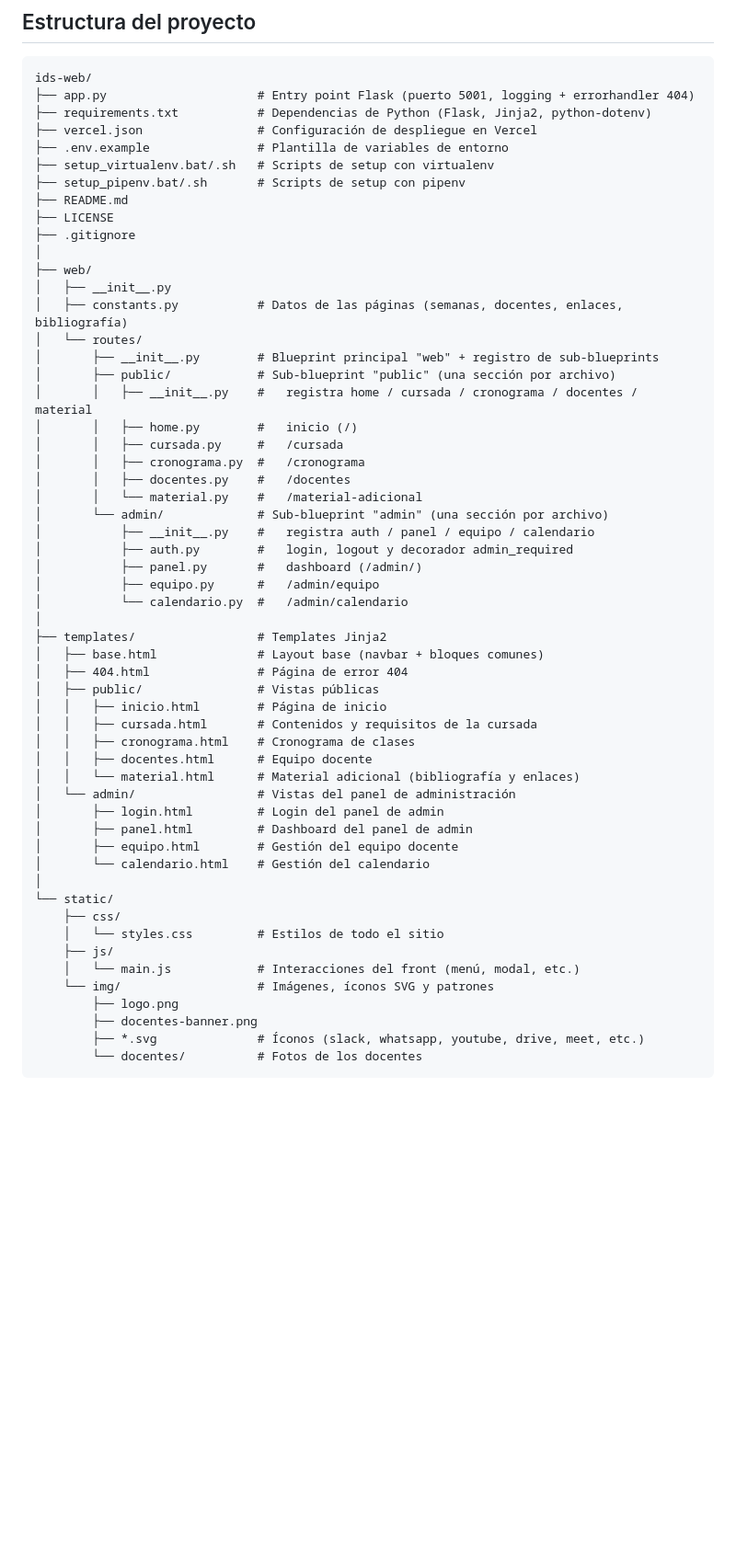
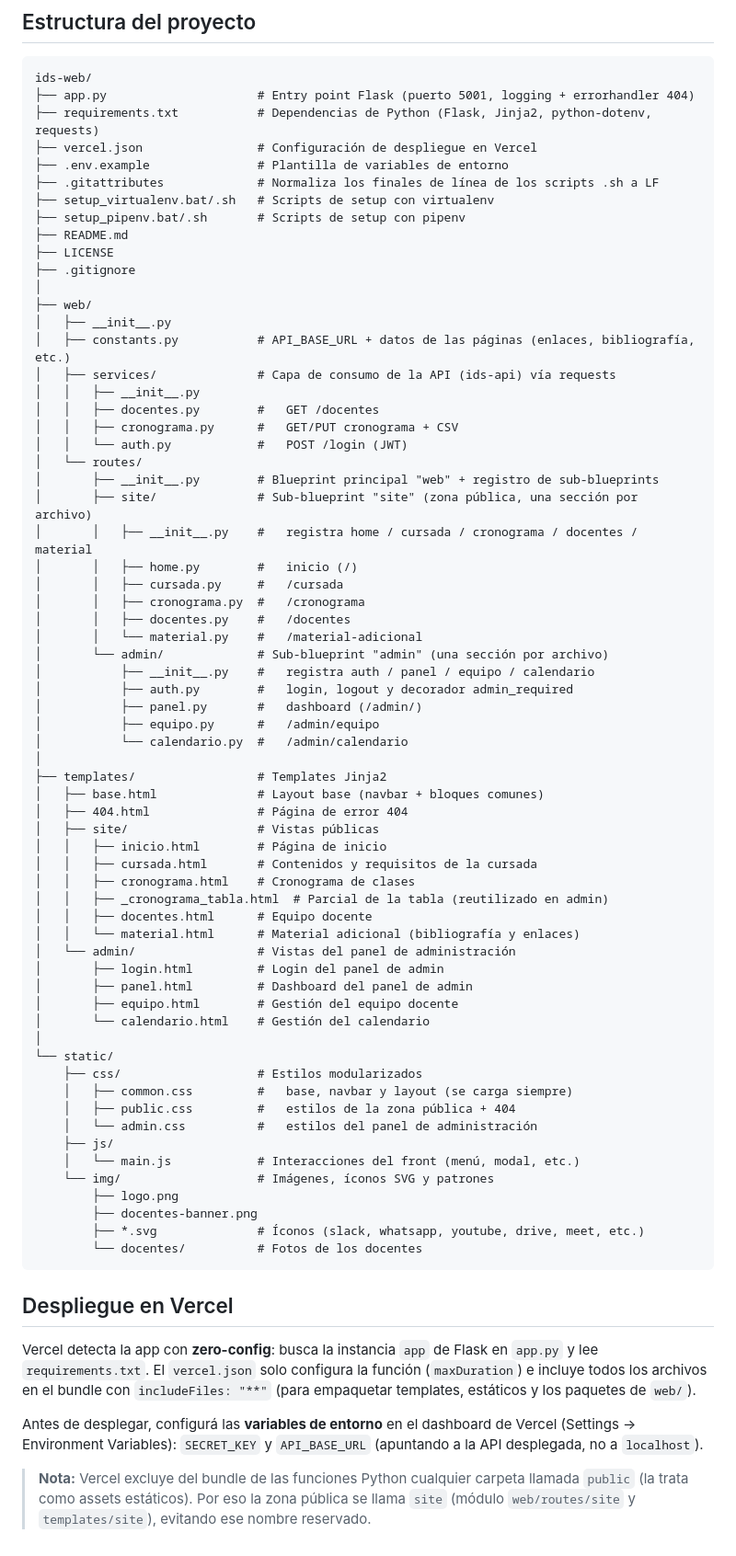
Before and after one commit to Valencua/IDS-Lanzillota-web, a Markdown page: README.md, the part around one of its changes. Shown at 92% size. GitHub-like rendering; blank space fills up the shorter version.

Commit message:
Actualizo el README segun los cambios recientes
- Integracion con la API (capa web/services: docentes, cronograma, auth).

- Zona publica renombrada a 'site' (routes y templates).

- CSS modularizado (common/public/admin) y dependencia requests.

- Seccion de despliegue en Vercel (zero-config, includeFiles, env vars y nota sobre el nombre reservado 'public').

Generated with [Devin](https://devin.ai)

Co-Authored-By: Devin <158243242+devin-ai-integration[bot]@users.noreply.github.com>

````diff
--- a/README.md
+++ b/README.md
@@ -116,9 +133,10 @@ El panel vive bajo el prefijo `/admin`. El login (`web/services/auth.py`) delega
 ```
 ids-web/
 ├── app.py                     # Entry point Flask (puerto 5001, logging + errorhandler 404)
-├── requirements.txt           # Dependencias de Python (Flask, Jinja2, python-dotenv)
+├── requirements.txt           # Dependencias de Python (Flask, Jinja2, python-dotenv, requests)
 ├── vercel.json                # Configuración de despliegue en Vercel
 ├── .env.example               # Plantilla de variables de entorno
+├── .gitattributes             # Normaliza los finales de línea de los scripts .sh a LF
 ├── setup_virtualenv.bat/.sh   # Scripts de setup con virtualenv
 ├── setup_pipenv.bat/.sh       # Scripts de setup con pipenv
 ├── README.md
@@ -127,10 +145,15 @@ ids-web/
 │
 ├── web/
 │   ├── __init__.py
-│   ├── constants.py           # Datos de las páginas (semanas, docentes, enlaces, bibliografía)
+│   ├── constants.py           # API_BASE_URL + datos de las páginas (enlaces, bibliografía, etc.)
+│   ├── services/              # Capa de consumo de la API (ids-api) vía requests
+│   │   ├── __init__.py
+│   │   ├── docentes.py        #   GET /docentes
+│   │   ├── cronograma.py      #   GET/PUT cronograma + CSV
+│   │   └── auth.py            #   POST /login (JWT)
 │   └── routes/
 │       ├── __init__.py        # Blueprint principal "web" + registro de sub-blueprints
-│       ├── public/            # Sub-blueprint "public" (una sección por archivo)
+│       ├── site/              # Sub-blueprint "site" (zona pública, una sección por archivo)
 │       │   ├── __init__.py    #   registra home / cursada / cronograma / docentes / material
 │       │   ├── home.py        #   inicio (/)
 │       │   ├── cursada.py     #   /cursada
@@ -147,10 +170,11 @@ ids-web/
 ├── templates/                 # Templates Jinja2
 │   ├── base.html              # Layout base (navbar + bloques comunes)
 │   ├── 404.html               # Página de error 404
-│   ├── public/                # Vistas públicas
+│   ├── site/                  # Vistas públicas
 │   │   ├── inicio.html        # Página de inicio
 │   │   ├── cursada.html       # Contenidos y requisitos de la cursada
 │   │   ├── cronograma.html    # Cronograma de clases
+│   │   ├── _cronograma_tabla.html  # Parcial de la tabla (reutilizado en admin)
 │   │   ├── docentes.html      # Equipo docente
 │   │   └── material.html      # Material adicional (bibliografía y enlaces)
 │   └── admin/                 # Vistas del panel de administración
@@ -160,8 +184,10 @@ ids-web/
 │       └── calendario.html    # Gestión del calendario
 │
 └── static/
-    ├── css/
-    │   └── styles.css         # Estilos de todo el sitio
+    ├── css/                   # Estilos modularizados
+    │   ├── common.css         #   base, navbar y layout (se carga siempre)
+    │   ├── public.css         #   estilos de la zona pública + 404
+    │   └── admin.css          #   estilos del panel de administración
     ├── js/
     │   └── main.js            # Interacciones del front (menú, modal, etc.)
     └── img/                   # Imágenes, íconos SVG y patrones
@@ -170,3 +196,18 @@ ids-web/
         ├── *.svg              # Íconos (slack, whatsapp, youtube, drive, meet, etc.)
         └── docentes/          # Fotos de los docentes
 ```
+
+## Despliegue en Vercel
+
+Vercel detecta la app con **zero-config**: busca la instancia `app` de Flask en `app.py` y
+lee `requirements.txt`. El `vercel.json` solo configura la función (`maxDuration`) e incluye
+todos los archivos en el bundle con `includeFiles: "**"` (para empaquetar templates, estáticos
+y los paquetes de `web/`).
+
+Antes de desplegar, configurá las **variables de entorno** en el dashboard de Vercel
+(Settings → Environment Variables): `SECRET_KEY` y `API_BASE_URL` (apuntando a la API
+desplegada, no a `localhost`).
+
+> **Nota:** Vercel excluye del bundle de las funciones Python cualquier carpeta llamada
+> `public` (la trata como assets estáticos). Por eso la zona pública se llama `site` (módulo
+> `web/routes/site` y `templates/site`), evitando ese nombre reservado.
````
Also changed, not shown: other parts of README.md (+18 -1 lines).
